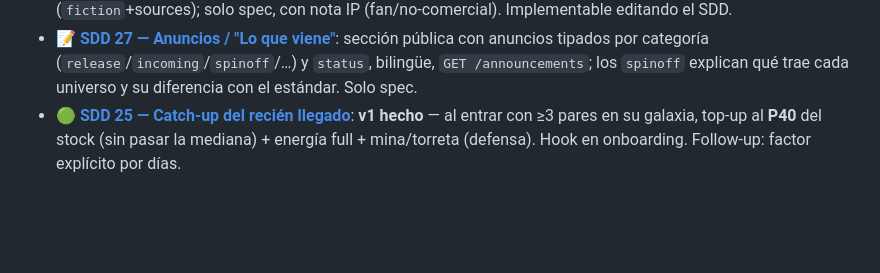
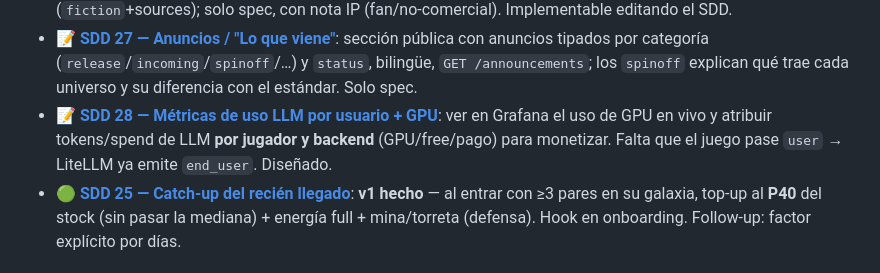
Before and after one commit to villadalmine/online-game, a Markdown page: ROADMAP.md, the part around the change. GitHub-like rendering; blank space fills up the shorter version.

```diff
--- a/ROADMAP.md
+++ b/ROADMAP.md
@@ -130,6 +130,7 @@ Dónde estamos y qué sigue. El detalle cronológico de cada cambio está en
   Follow-up: jerarquía anidada real, **universos/spin-offs** ([SDD 26](docs/sdd-spinoff-universes.md)).
 - 📝 **[SDD 26 — Universos spin-off](docs/sdd-spinoff-universes.md)**: packs de datos (Star Trek/BSG/Star Wars) tipados y fieles al canon (`fiction`+sources); solo spec, con nota IP (fan/no-comercial). Implementable editando el SDD.
 - 📝 **[SDD 27 — Anuncios / "Lo que viene"](docs/sdd-announcements.md)**: sección pública con anuncios tipados por categoría (`release`/`incoming`/`spinoff`/…) y `status`, bilingüe, `GET /announcements`; los `spinoff` explican qué trae cada universo y su diferencia con el estándar. Solo spec.
+- 📝 **[SDD 28 — Métricas de uso LLM por usuario + GPU](docs/sdd-llm-usage-metrics.md)**: ver en Grafana el uso de GPU en vivo y atribuir tokens/spend de LLM **por jugador y backend** (GPU/free/pago) para monetizar. Falta que el juego pase `user` → LiteLLM ya emite `end_user`. Diseñado.
 - 🟢 **[SDD 25 — Catch-up del recién llegado](docs/sdd-newcomer-catchup.md)**: **v1 hecho** — al
   entrar con ≥3 pares en su galaxia, top-up al **P40** del stock (sin pasar la mediana) + energía
   full + mina/torreta (defensa). Hook en onboarding. Follow-up: factor explícito por días.
```
Also changed, not shown: CHANGELOG.md (+7 -0 lines), docs/sdd-llm-usage-metrics.md (added, +97 -0 lines).
